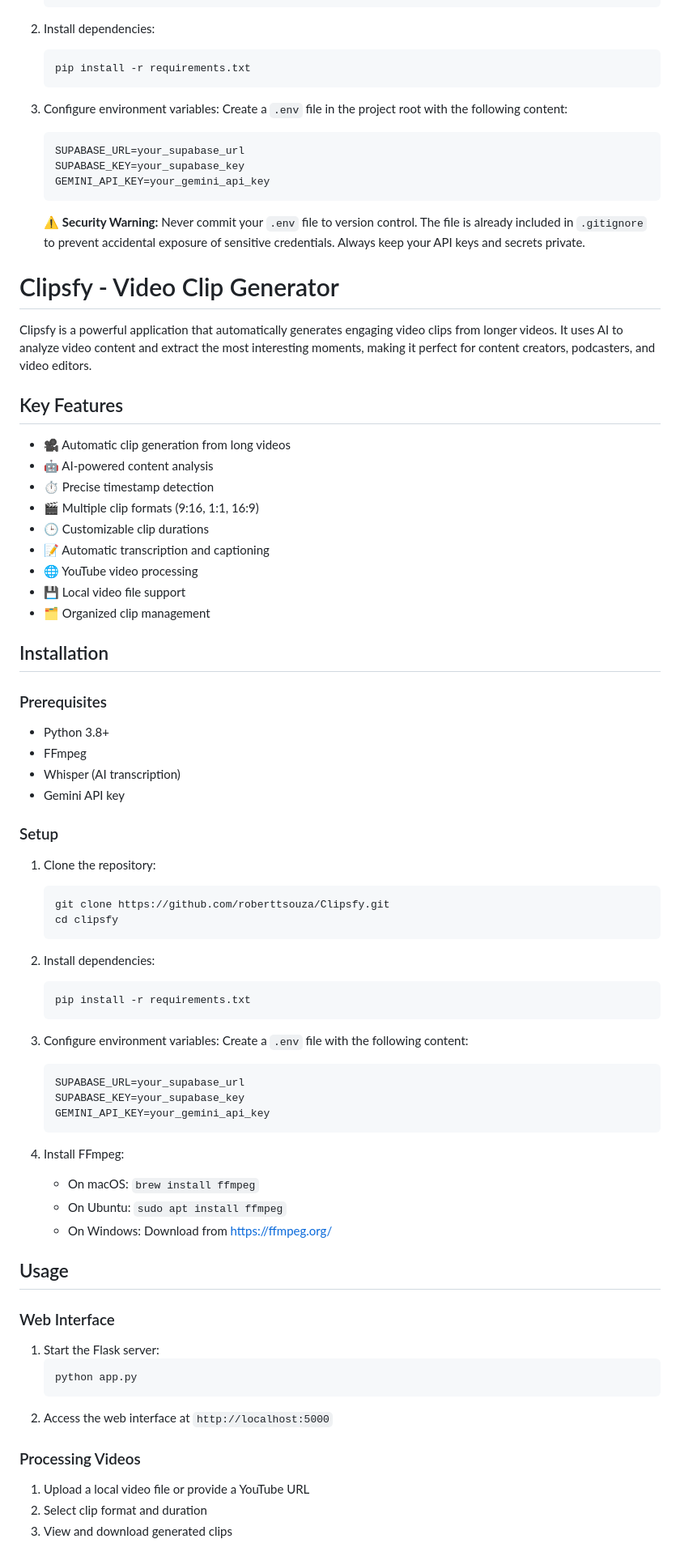
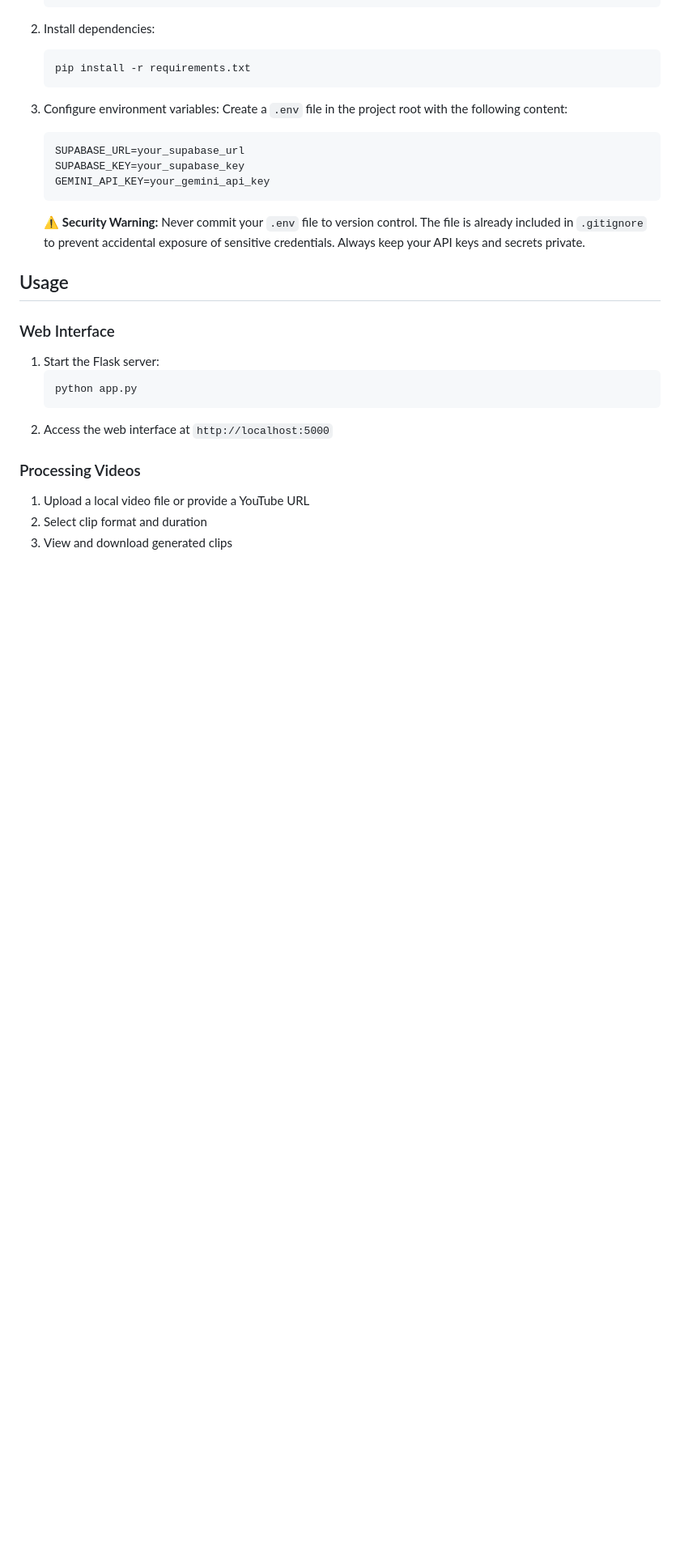
Before and after one commit to roberttsouza/Clipsfy, a Markdown page: README.md, the part around the change. Shown at 81% size. Drawn GitHub-style; blank space fills up the shorter version.

Commit message:
adjustment in Readme

````diff
--- a/README.md
+++ b/README.md
@@ -44,55 +44,6 @@ Clipsfy is a powerful application that automatically generates engaging video cl
    ```
 
    ⚠️ **Security Warning:** Never commit your `.env` file to version control. The file is already included in `.gitignore` to prevent accidental exposure of sensitive credentials. Always keep your API keys and secrets private.
-# Clipsfy - Video Clip Generator
-
-Clipsfy is a powerful application that automatically generates engaging video clips from longer videos. It uses AI to analyze video content and extract the most interesting moments, making it perfect for content creators, podcasters, and video editors.
-
-## Key Features
-
-- 🎥 Automatic clip generation from long videos
-- 🤖 AI-powered content analysis
-- ⏱️ Precise timestamp detection
-- 🎬 Multiple clip formats (9:16, 1:1, 16:9)
-- 🕒 Customizable clip durations
-- 📝 Automatic transcription and captioning
-- 🌐 YouTube video processing
-- 💾 Local video file support
-- 🗂️ Organized clip management
-
-## Installation
-
-### Prerequisites
-- Python 3.8+
-- FFmpeg
-- Whisper (AI transcription)
-- Gemini API key
-
-### Setup
-
-1. Clone the repository:
-   ```bash
-   git clone https://github.com/roberttsouza/Clipsfy.git
-   cd clipsfy
-   ```
-
-2. Install dependencies:
-   ```bash
-   pip install -r requirements.txt
-   ```
-
-3. Configure environment variables:
-   Create a `.env` file with the following content:
-   ```
-   SUPABASE_URL=your_supabase_url
-   SUPABASE_KEY=your_supabase_key
-   GEMINI_API_KEY=your_gemini_api_key
-   ```
-
-4. Install FFmpeg:
-   - On macOS: `brew install ffmpeg`
-   - On Ubuntu: `sudo apt install ffmpeg`
-   - On Windows: Download from https://ffmpeg.org/
 
 ## Usage
 
````
